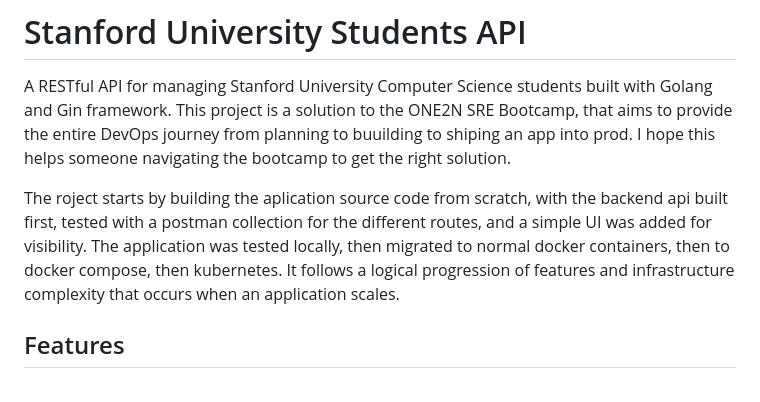
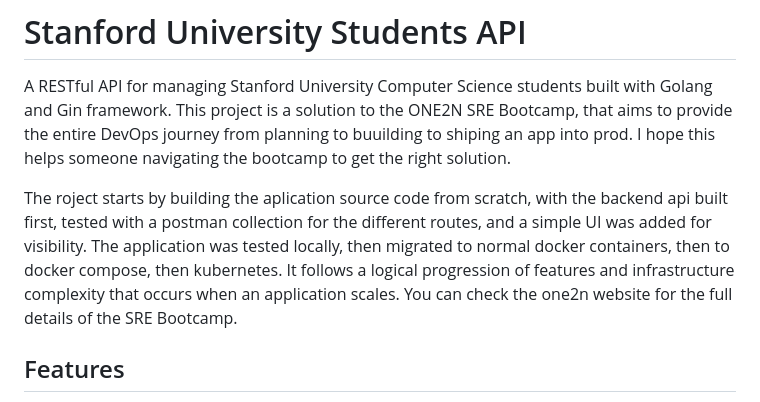
Before and after one commit to johntoby/stanford-students-project, a Markdown page: README.md, the part around the change. GitHub-like rendering.

```diff
--- a/README.md
+++ b/README.md
@@ -2,7 +2,7 @@
 
 A RESTful API for managing Stanford University Computer Science students built with Golang and Gin framework. This project is a solution to the ONE2N SRE Bootcamp, that aims to provide the entire DevOps journey from planning to buuilding to shiping an app into prod. I hope this helps someone navigating the bootcamp to get the right solution.
 
-The roject starts by building the aplication source code from scratch, with the backend api built first, tested with a postman collection for the different routes, and a simple UI was added for visibility. The application was tested locally, then migrated to normal docker containers, then to docker compose, then kubernetes. It follows a logical progression of features and infrastructure complexity that occurs when an application scales.
+The roject starts by building the aplication source code from scratch, with the backend api built first, tested with a postman collection for the different routes, and a simple UI was added for visibility. The application was tested locally, then migrated to normal docker containers, then to docker compose, then kubernetes. It follows a logical progression of features and infrastructure complexity that occurs when an application scales. You can check the one2n website for the full details of the SRE Bootcamp.
 
 ## Features
 
```
